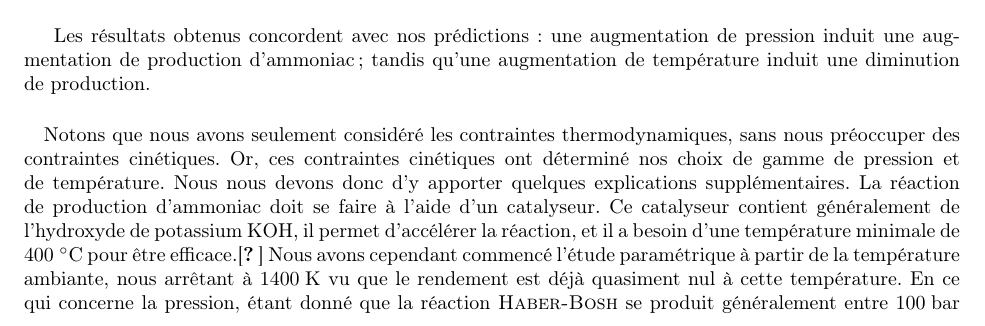
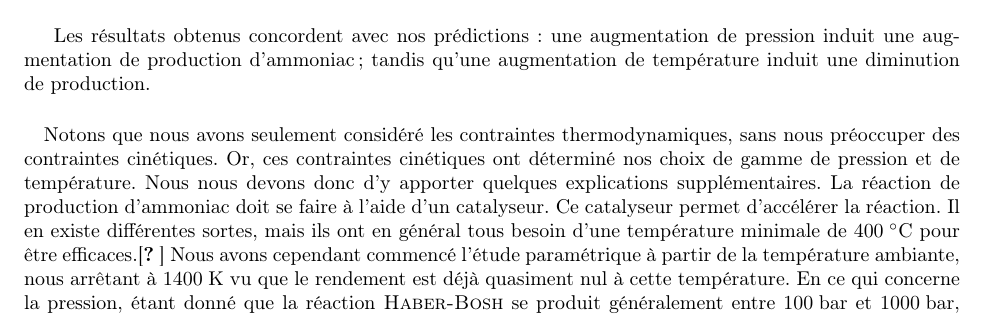
Before and after one commit to sarte/ProjetP3, a LaTeX document (Projet/tache2/Rapport_Final.tex, which reads Projet/tache2/tache2.tex): part of page 5 of 8, cut so that both start at the same text. Compiled offline with pdfLaTeX.

Commit message:
Update tache2.tex

```diff
--- a/Projet/tache2/tache2.tex
+++ b/Projet/tache2/tache2.tex
@@ -97,9 +97,8 @@
 \paragraph{} Notons que nous avons seulement considéré les contraintes thermodynamiques, sans nous préoccuper des contraintes
 cinétiques. Or, ces contraintes cinétiques ont déterminé nos choix de gamme de pression et de température. Nous nous
 devons donc d'y apporter quelques explications supplémentaires.
-La réaction de production d'ammoniac doit se faire à l'aide d'un catalyseur. Ce catalyseur contient généralement de
-l'hydroxyde de potassium \ce{KOH}, il permet d'accélérer la réaction, et il a besoin d'une température minimale de \unit{400}{\celsius}
-pour être efficace.\cite{ib} Nous avons cependant commencé l'étude paramétrique à partir de la température ambiante, nous arrêtant à \unit{1400}{\kelvin} vu que le rendement est déjà quasiment nul à cette température.
+La réaction de production d'ammoniac doit se faire à l'aide d'un catalyseur. Ce catalyseur permet d'accélérer la réaction. Il en existe différentes sortes, mais ils ont en général tous besoin d'une température minimale de \unit{400}{\celsius}
+pour être efficaces.\cite{ib} Nous avons cependant commencé l'étude paramétrique à partir de la température ambiante, nous arrêtant à \unit{1400}{\kelvin} vu que le rendement est déjà quasiment nul à cette température.
 En ce qui concerne la pression, étant donné que la réaction \textsc{Haber-Bosh} se produit généralement entre \unit{100}{\bbar} et \unit{1000}{\bbar},
 nous avons analysé nos résultats dans cette gamme, et nous avons conclu qu'une pression de \unit{200}{\bbar} était déjà largement
 suffisante pour avoir un bon rendement. Augmenter d'avantage la pression n'est selon nous pas vraiment rentable économiquement parlant.
```
